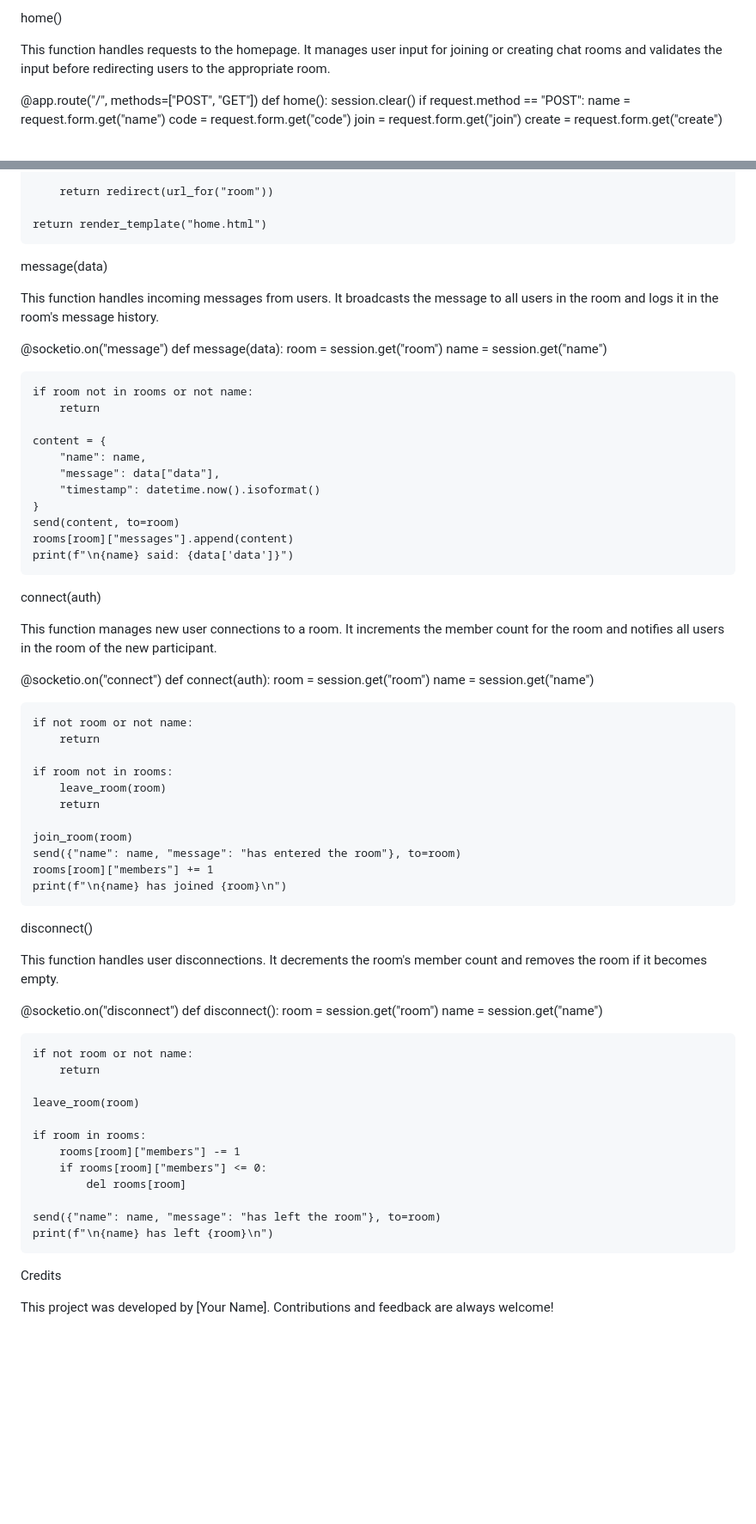
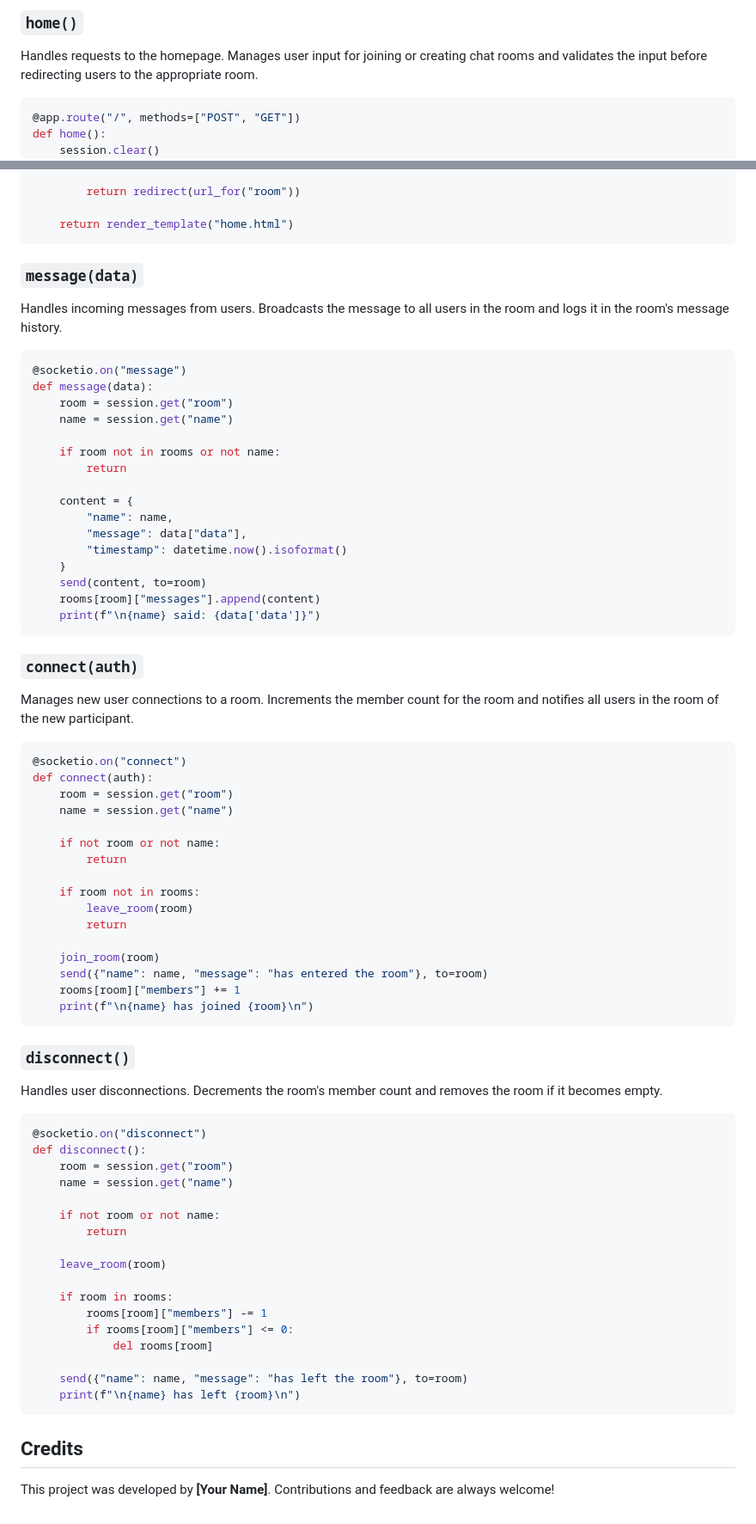
Before and after one commit to Nimdula/Chatroom, a Markdown page: README.md, 2 parts joined by grey strips. Shown: that part at 86% size. GitHub-like rendering; blank space fills up the shorter version.

````diff
--- a/README.md
+++ b/README.md
@@ -90,8 +77,7 @@ def generate_unique_code(length):
 
-home()
-
-This function handles requests to the homepage. It manages user input for joining or creating chat rooms and validates the input before redirecting users to the appropriate room.
-
+### `home()`
+Handles requests to the homepage. Manages user input for joining or creating chat rooms and validates the input before redirecting users to the appropriate room.
+```python
 @app.route("/", methods=["POST", "GET"])
 def home():
     session.clear()
@@ -122,11 +108,11 @@ def home():
         return redirect(url_for("room"))
 
     return render_template("home.html")
+```
 
-message(data)
-
-This function handles incoming messages from users. It broadcasts the message to all users in the room and logs it in the room's message history.
-
+### `message(data)`
+Handles incoming messages from users. Broadcasts the message to all users in the room and logs it in the room's message history.
+```python
 @socketio.on("message")
 def message(data):
     room = session.get("room")
@@ -143,11 +129,11 @@ def message(data):
     send(content, to=room)
     rooms[room]["messages"].append(content)
     print(f"\n{name} said: {data['data']}")
+```
 
-connect(auth)
-
-This function manages new user connections to a room. It increments the member count for the room and notifies all users in the room of the new participant.
-
+### `connect(auth)`
+Manages new user connections to a room. Increments the member count for the room and notifies all users in the room of the new participant.
+```python
 @socketio.on("connect")
 def connect(auth):
     room = session.get("room")
@@ -164,11 +150,11 @@ def connect(auth):
     send({"name": name, "message": "has entered the room"}, to=room)
     rooms[room]["members"] += 1
     print(f"\n{name} has joined {room}\n")
+```
 
-disconnect()
-
-This function handles user disconnections. It decrements the room's member count and removes the room if it becomes empty.
-
+### `disconnect()`
+Handles user disconnections. Decrements the room's member count and removes the room if it becomes empty.
+```python
 @socketio.on("disconnect")
 def disconnect():
     room = session.get("room")
@@ -186,7 +172,7 @@ def disconnect():
 
     send({"name": name, "message": "has left the room"}, to=room)
     print(f"\n{name} has left {room}\n")
+```
 
-Credits
-
-This project was developed by [Your Name]. Contributions and feedback are always welcome!
+## Credits
+This project was developed by **[Your Name]**. Contributions and feedback are always welcome!
````
Also changed, not shown: other parts of README.md (+39 -52 lines).
